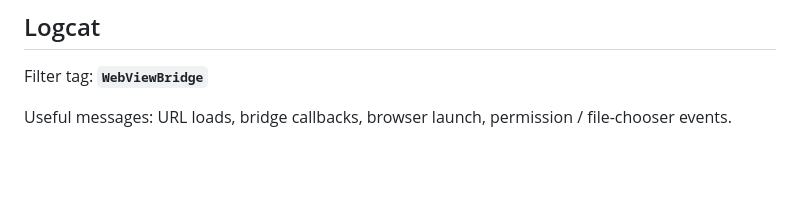
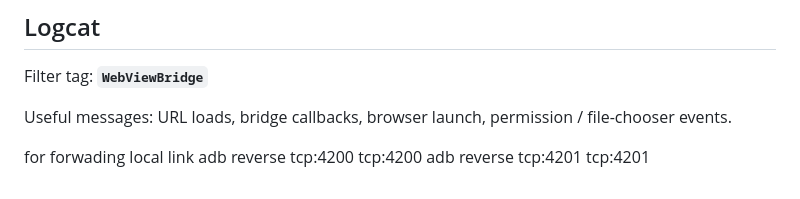
Before and after one commit to GenieMDSystem/native-app-com, a Markdown page: WebViewBrowserBridge/README.md, the part around the change. GitHub-like rendering; blank space fills up the shorter version.

Commit message:
Update README.md to include instructions for forwarding local links using adb commands for enhanced local development setup.

```diff
--- a/WebViewBrowserBridge/README.md
+++ b/WebViewBrowserBridge/README.md
@@ -318,3 +318,9 @@ Launcher → Setup (first time) → Login → Home (3 buttons) → WebView
 Filter tag: **`WebViewBridge`**
 
 Useful messages: URL loads, bridge callbacks, browser launch, permission / file-chooser events.
+
+
+
+for forwading local link
+adb reverse tcp:4200 tcp:4200
+adb reverse tcp:4201 tcp:4201
```
